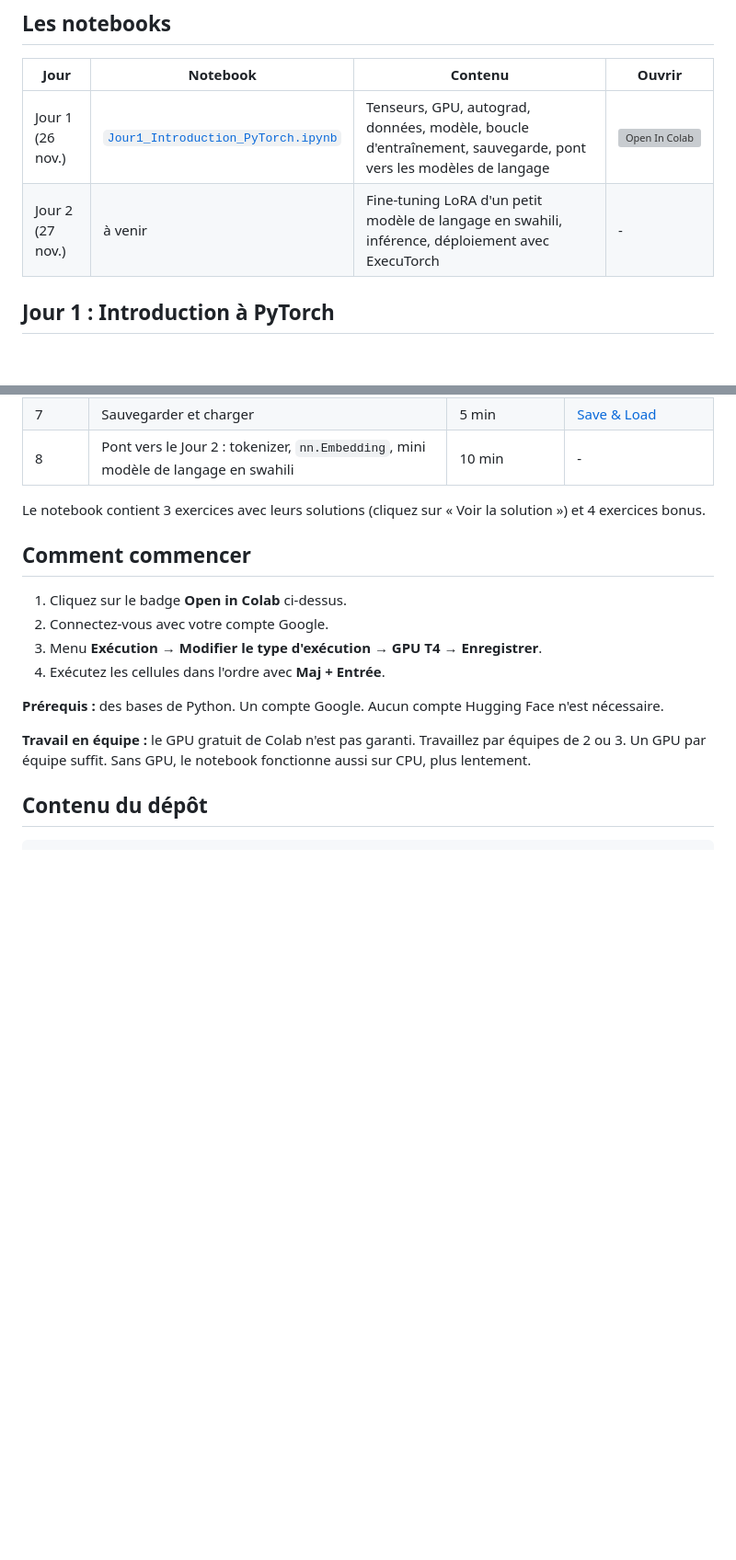
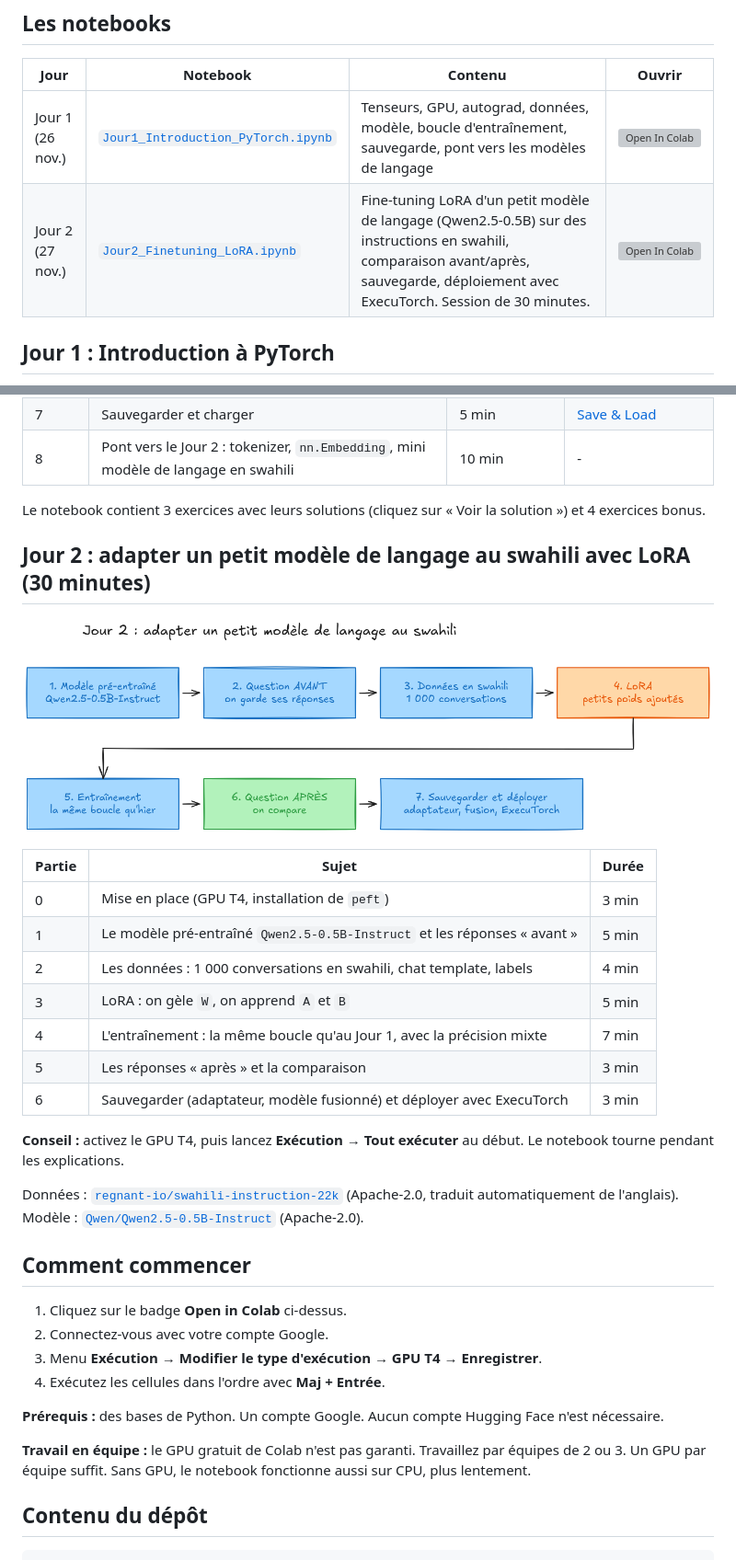
Before and after one commit to ganji759/IndabaX-DRC-2026-PyTorch-Workshop, a Markdown page: README.md, 2 parts joined by grey strips. Shown at 92% size. Rendered like a GitHub page; pictures changed too: images/11_jour2_parcours.png (added); blank space fills up the shorter version; grey boxes are pictures that could not be loaded.

Commit message:
Add the Day 2 LoRA fine-tuning notebook and diagrams
Add the notebook for Day 2 of the workshop. The session is 30 minutes.
The notebook fine-tunes Qwen2.5-0.5B-Instruct with LoRA on 1,000
single-turn Swahili conversations from swahili-instruction-22k.

The notebook uses the same training loop as Day 1. It adds mixed
precision on the GPU. It compares the answers before and after the
training. It saves the LoRA adapter and the merged model. It shows the
official ExecuTorch export command as a bonus step.

Add four Excalidraw diagrams as PNG files and as source files.
Update the README with the Day 2 plan and a Colab link.

All cells ran with no error on CPU with a tiny Qwen2 test model.
The notebook was not run on a Colab T4 GPU.

```diff
--- a/README.md
+++ b/README.md
@@ -14,7 +14,7 @@ Tout fonctionne dans **Google Colab**, avec le GPU gratuit (NVIDIA T4). Vous n'a
 | Jour | Notebook | Contenu | Ouvrir |
 |---|---|---|---|
 | Jour 1 (26 nov.) | [`Jour1_Introduction_PyTorch.ipynb`](notebooks/Jour1_Introduction_PyTorch.ipynb) | Tenseurs, GPU, autograd, données, modèle, boucle d'entraînement, sauvegarde, pont vers les modèles de langage | [![Open In Colab](https://colab.research.google.com/assets/colab-badge.svg)](https://colab.research.google.com/github/ganji759/IndabaX-DRC-2026-PyTorch-Workshop/blob/main/notebooks/Jour1_Introduction_PyTorch.ipynb) |
-| Jour 2 (27 nov.) | à venir | Fine-tuning LoRA d'un petit modèle de langage en swahili, inférence, déploiement avec ExecuTorch | - |
+| Jour 2 (27 nov.) | [`Jour2_Finetuning_LoRA.ipynb`](notebooks/Jour2_Finetuning_LoRA.ipynb) | Fine-tuning LoRA d'un petit modèle de langage (Qwen2.5-0.5B) sur des instructions en swahili, comparaison avant/après, sauvegarde, déploiement avec ExecuTorch. Session de 30 minutes. | [![Open In Colab](https://colab.research.google.com/assets/colab-badge.svg)](https://colab.research.google.com/github/ganji759/IndabaX-DRC-2026-PyTorch-Workshop/blob/main/notebooks/Jour2_Finetuning_LoRA.ipynb) |
 
 ## Jour 1 : Introduction à PyTorch
 
@@ -33,6 +33,25 @@ Tout fonctionne dans **Google Colab**, avec le GPU gratuit (NVIDIA T4). Vous n'a
 | 8 | Pont vers le Jour 2 : tokenizer, `nn.Embedding`, mini modèle de langage en swahili | 10 min | - |
 
 Le notebook contient 3 exercices avec leurs solutions (cliquez sur « Voir la solution ») et 4 exercices bonus.
+
+## Jour 2 : adapter un petit modèle de langage au swahili avec LoRA (30 minutes)
+
+![Les étapes du jour 2](images/11_jour2_parcours.png)
+
+| Partie | Sujet | Durée |
+|---|---|---|
+| 0 | Mise en place (GPU T4, installation de `peft`) | 3 min |
+| 1 | Le modèle pré-entraîné `Qwen2.5-0.5B-Instruct` et les réponses « avant » | 5 min |
+| 2 | Les données : 1 000 conversations en swahili, chat template, labels | 4 min |
+| 3 | LoRA : on gèle `W`, on apprend `A` et `B` | 5 min |
+| 4 | L'entraînement : la même boucle qu'au Jour 1, avec la précision mixte | 7 min |
+| 5 | Les réponses « après » et la comparaison | 3 min |
+| 6 | Sauvegarder (adaptateur, modèle fusionné) et déployer avec ExecuTorch | 3 min |
+
+**Conseil :** activez le GPU T4, puis lancez **Exécution → Tout exécuter** au début. Le notebook tourne pendant les explications.
+
+Données : [`regnant-io/swahili-instruction-22k`](https://huggingface.co/datasets/regnant-io/swahili-instruction-22k) (Apache-2.0, traduit automatiquement de l'anglais).
+Modèle : [`Qwen/Qwen2.5-0.5B-Instruct`](https://huggingface.co/Qwen/Qwen2.5-0.5B-Instruct) (Apache-2.0).
 
 ## Comment commencer
 
```
Also changed, not shown: images/12_lora.png (added), images/13_format_donnees.png (added), images/14_deploiement.png (added), 5 other files.
